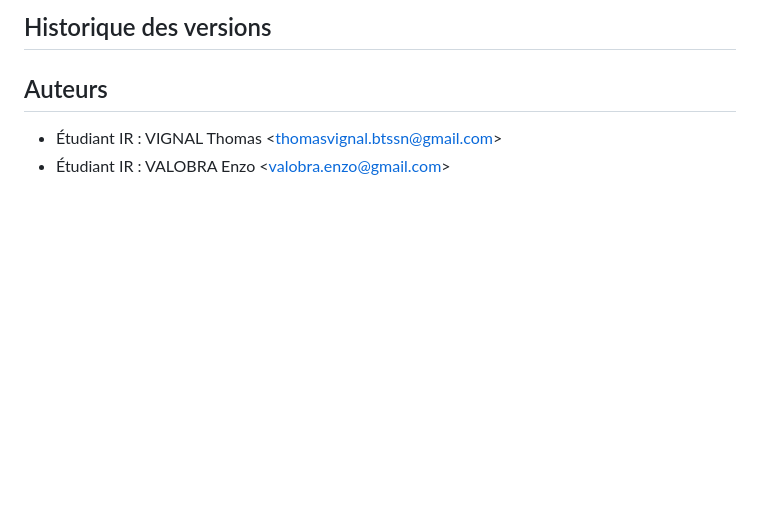
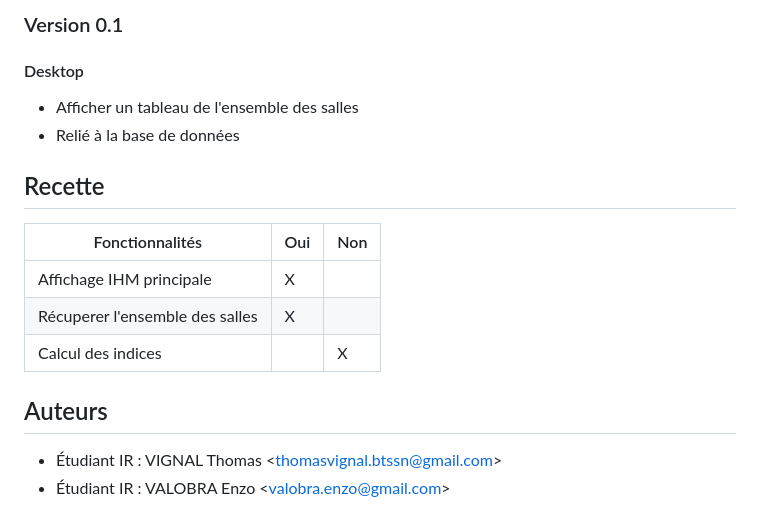
Before and after one commit to btssn-lasalle-84/eco-classroom-2024, a Markdown page: README.md, the part around the change printed below. Drawn GitHub-style; blank space fills up the shorter version.

```diff
--- a/README.md
+++ b/README.md
@@ -40,5 +84,19 @@ https://btssn-lasalle-84.github.io/eco-classroom-2024/
 
-## Historique des versions
+### Version 0.1
+
+#### Desktop
+
+- Afficher un tableau de l'ensemble des salles
+- Relié à la base de données
+
+## Recette
+
+| Fonctionnalités   | Oui | Non |
+|--------------------|-----|-----|
+| Affichage IHM principale  |  X  |     |
+| Récuperer l'ensemble des salles |  X  |   |
+| Calcul des indices         |    |   X  |
+
 
 
 ## Auteurs
```
Also changed, not shown: other parts of README.md (+44 -0 lines), images/diagramme_cas_utilisations.png (added), images/diagramme_classes.png (added), images/tickets_jira.png (added).
